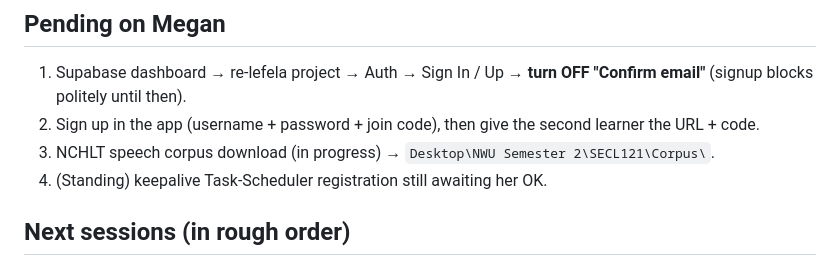
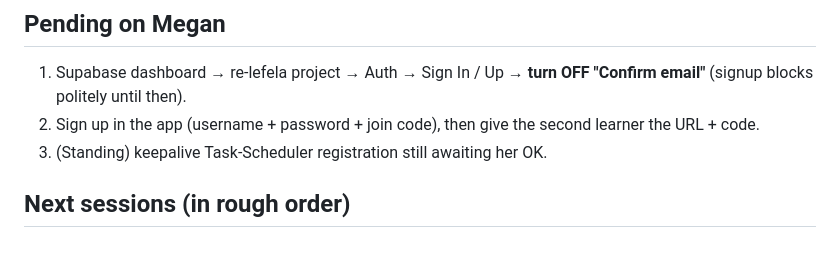
Before and after one commit to megzieberr/re-lefela, a Markdown page: PROJECT-STATUS.md, the part around the change. Drawn GitHub-style.

Commit message:
Docs: NCHLT download no longer pending on Megan
Co-Authored-By: Claude Fable 5 <noreply@anthropic.com>

```diff
--- a/PROJECT-STATUS.md
+++ b/PROJECT-STATUS.md
@@ -29,8 +29,7 @@ Live: https://megzieberr.github.io/re-lefela/ · Supabase project `re-lefela` (o
 ## Pending on Megan
 1. Supabase dashboard → re-lefela project → Auth → Sign In / Up → **turn OFF "Confirm email"** (signup blocks politely until then).
 2. Sign up in the app (username + password + join code), then give the second learner the URL + code.
-3. NCHLT speech corpus download (in progress) → `Desktop\NWU Semester 2\SECL121\Corpus\`.
-4. (Standing) keepalive Task-Scheduler registration still awaiting her OK.
+3. (Standing) keepalive Task-Scheduler registration still awaiting her OK.
 
 ## Next sessions (in rough order)
 - **Unit 3 Mo sekolong** (future + past tenses, classroom language — the highest-value unit for her
```
